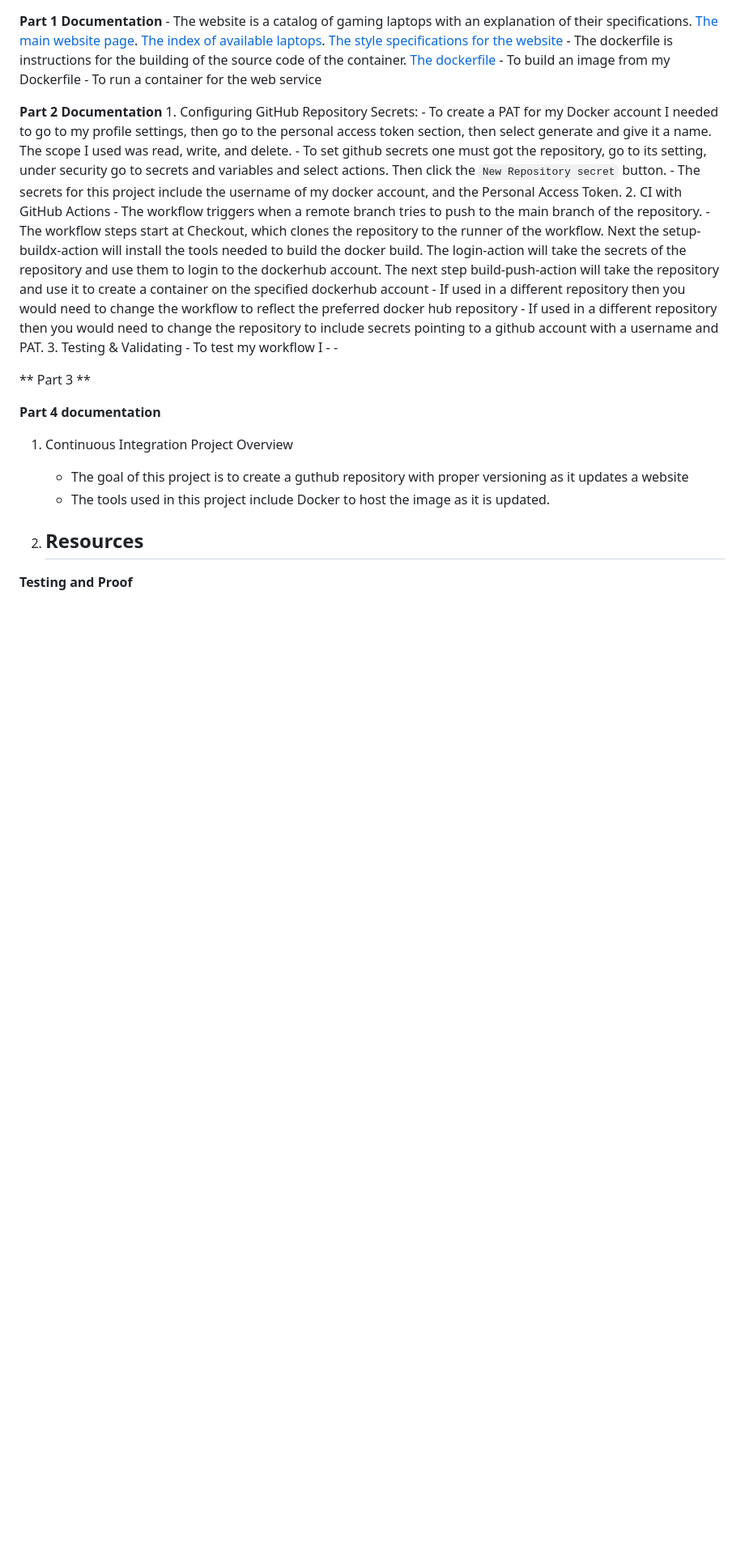
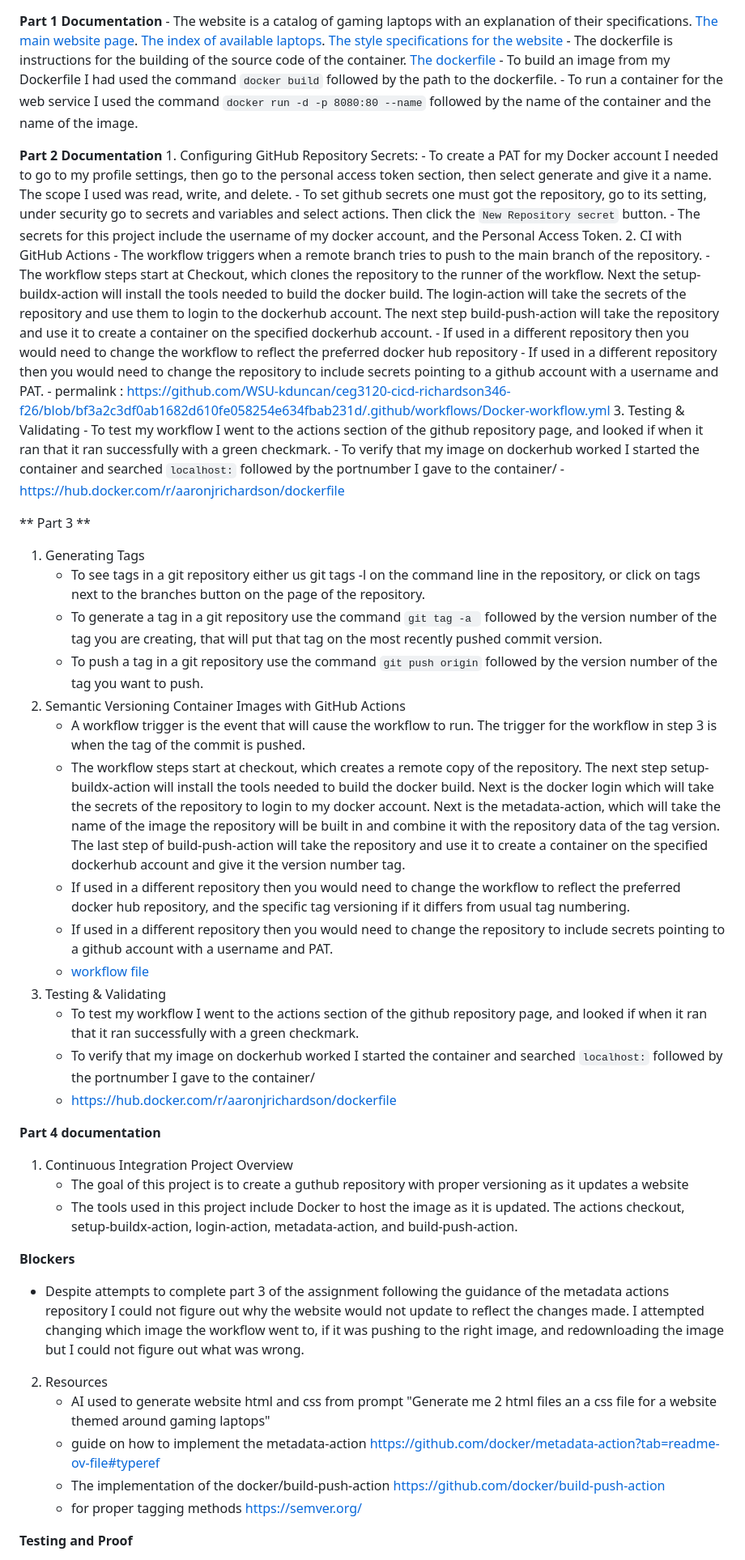
Before and after one commit to WSU-kduncan/ceg3120-cicd-richardson346-f26, a Markdown page: README-CI.md, the part around one of its changes. Shown at 81% size. Rendered like a GitHub page; blank space fills up the shorter version.

Commit message:
added images and completed parts to readme

```diff
--- a/README-CI.md
+++ b/README-CI.md
@@ -2,8 +2,8 @@
 **Part 1 Documentation**
     - The website is a catalog of gaming laptops with an explanation of their specifications. [The main website page](web-content/catalog.html). [The index of available laptops](web-content/index.html). [The style specifications for the website](web-content/style.css)
     - The dockerfile is instructions for the building of the source code of the container. [The dockerfile](web-content/dockerfile)
-    - To build an image from my Dockerfile
-    - To run a container for the web service
+    - To build an image from my Dockerfile I had used the command ``docker build`` followed by the path to the dockerfile.
+    - To run a container for the web service I used the command ``docker run -d -p 8080:80 --name`` followed by the name of the container and the name of the image.
 
 **Part 2 Documentation**
     1. Configuring GitHub Repository Secrets:
@@ -12,24 +12,47 @@
         - The secrets for this project include the username of my docker account, and the Personal Access Token.
     2. CI with GitHub Actions
         - The workflow triggers when a remote branch tries to push to the main branch of the repository.
-        - The workflow steps start at Checkout, which clones the repository to the runner of the workflow. Next the setup-buildx-action will install the tools needed to build the docker build.  The login-action will take the secrets of the repository and use them to login to the dockerhub account. The next step build-push-action will take the repository and use it to create a container on the specified dockerhub account
+        - The workflow steps start at Checkout, which clones the repository to the runner of the workflow. Next the setup-buildx-action will install the tools needed to build the docker build.  The login-action will take the secrets of the repository and use them to login to the dockerhub account. The next step build-push-action will take the repository and use it to create a container on the specified dockerhub account.
         - If used in a different repository then you would need to change the workflow to reflect the preferred docker hub repository
         - If used in a different repository then you would need to change the repository to include secrets pointing to a github account with a username and PAT.
+        - permalink : https://github.com/WSU-kduncan/ceg3120-cicd-richardson346-f26/blob/bf3a2c3df0ab1682d610fe058254e634fbab231d/.github/workflows/Docker-workflow.yml
     3. Testing & Validating
-        - To test my workflow I
-        -
-        -
+        - To test my workflow I went to the actions section of the github repository page, and looked if when it ran that it ran successfully with a green checkmark.
+        - To verify that my image on dockerhub worked I started the container and searched ``localhost:`` followed by the portnumber I gave to the container/
+        - https://hub.docker.com/r/aaronjrichardson/dockerfile
 
 
 ** Part 3 **
+1. Generating Tags
+    - To see tags in a git repository either us git tags -l on the command line in the repository, or click on tags next to the branches button on the page of the repository.
+    - To generate a tag in a git repository use the command ``git tag -a `` followed by the version number of the tag you are creating, that will put that tag on the most recently pushed commit version.
+    - To push a tag in a git repository use the command ``git push origin`` followed by the version number of the tag you want to push.
+2. Semantic Versioning Container Images with GitHub Actions
+    - A workflow trigger is the event that will cause the workflow to run. The trigger for the workflow in step 3 is when the tag of the commit is pushed.
+    - The workflow steps start at checkout, which creates a remote copy of the repository. The next step setup-buildx-action will install the tools needed to build the docker build. Next is the docker login which will take the secrets of the repository to login to my docker account. Next is the metadata-action, which will take the name of the image the repository will be built in and combine it with the repository data of the tag version. The last step of build-push-action will take the repository and use it to create a container on the specified dockerhub account and give it the version number tag.
+    - If used in a different repository then you would need to change the workflow to reflect the preferred docker hub repository, and the specific tag versioning if it differs from usual tag numbering.
+    - If used in a different repository then you would need to change the repository to include secrets pointing to a github account with a username and PAT.
+    - [workflow file](.github/workflows/Docker-workflow.yml)
+3. Testing & Validating
+    - To test my workflow I went to the actions section of the github repository page, and looked if when it ran that it ran successfully with a green checkmark.
+    - To verify that my image on dockerhub worked I started the container and searched ``localhost:`` followed by the portnumber I gave to the container/
+    - https://hub.docker.com/r/aaronjrichardson/dockerfile
 
 **Part 4 documentation**
 1. Continuous Integration Project Overview
     - The goal of this project is to create a guthub repository with proper versioning as it updates a website
-    - The tools used in this project include Docker to host the image as it is updated.
+    - The tools used in this project include Docker to host the image as it is updated. The actions checkout, setup-buildx-action, login-action, metadata-action, and build-push-action.
+
+**Blockers**
+- Despite attempts to complete part 3 of the assignment following the guidance of the metadata actions repository I could not figure out why the website would not update to reflect the changes made. I attempted changing which image the workflow went to, if it was pushing to the right image, and redownloading the image but I could not figure out what was wrong.
 
 2. Resources
-    -
+    - AI used to generate website html and css from prompt "Generate me 2 html files an a css file for a website themed around gaming laptops"
+    - guide on how to implement the metadata-action https://github.com/docker/metadata-action?tab=readme-ov-file#typeref
+    - The implementation of the docker/build-push-action https://github.com/docker/build-push-action
+    - for proper tagging methods https://semver.org/
+
+
 
 
 **Testing and Proof**
```
Also changed, not shown: other parts of README-CI.md (+1 -1 lines), images/testing7.png (added).
